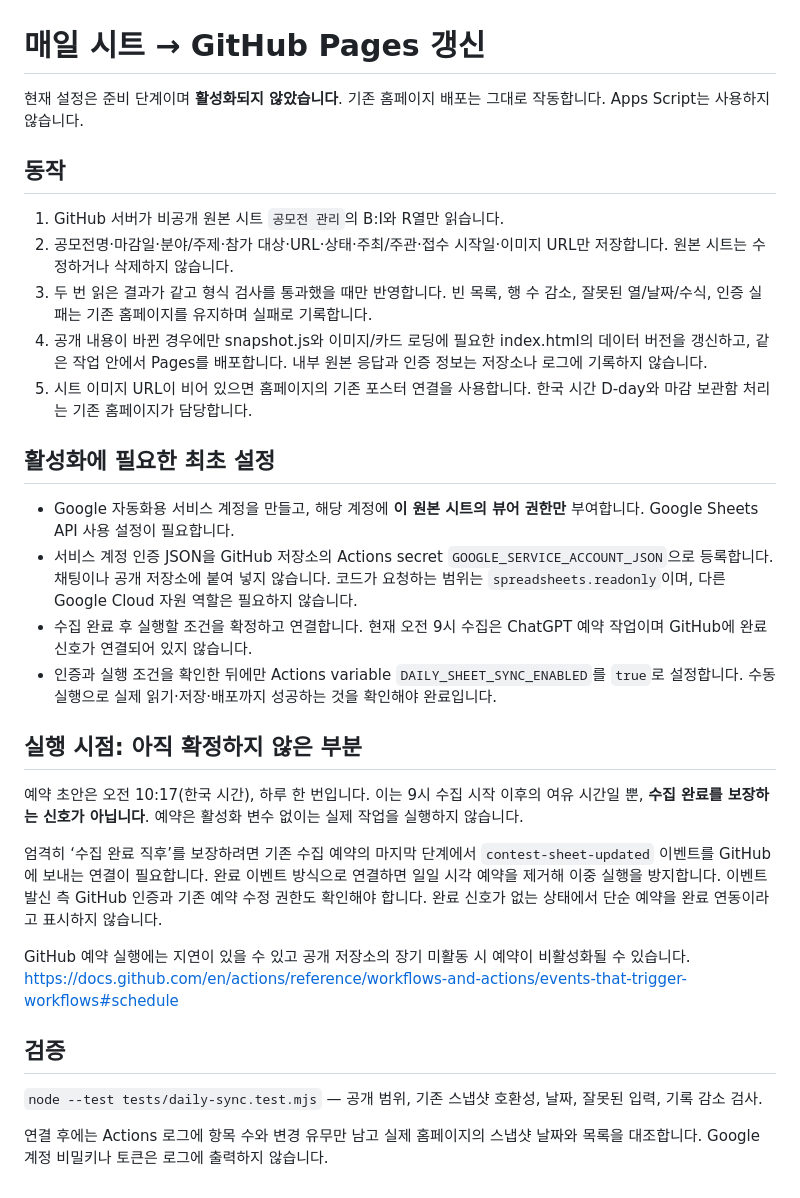
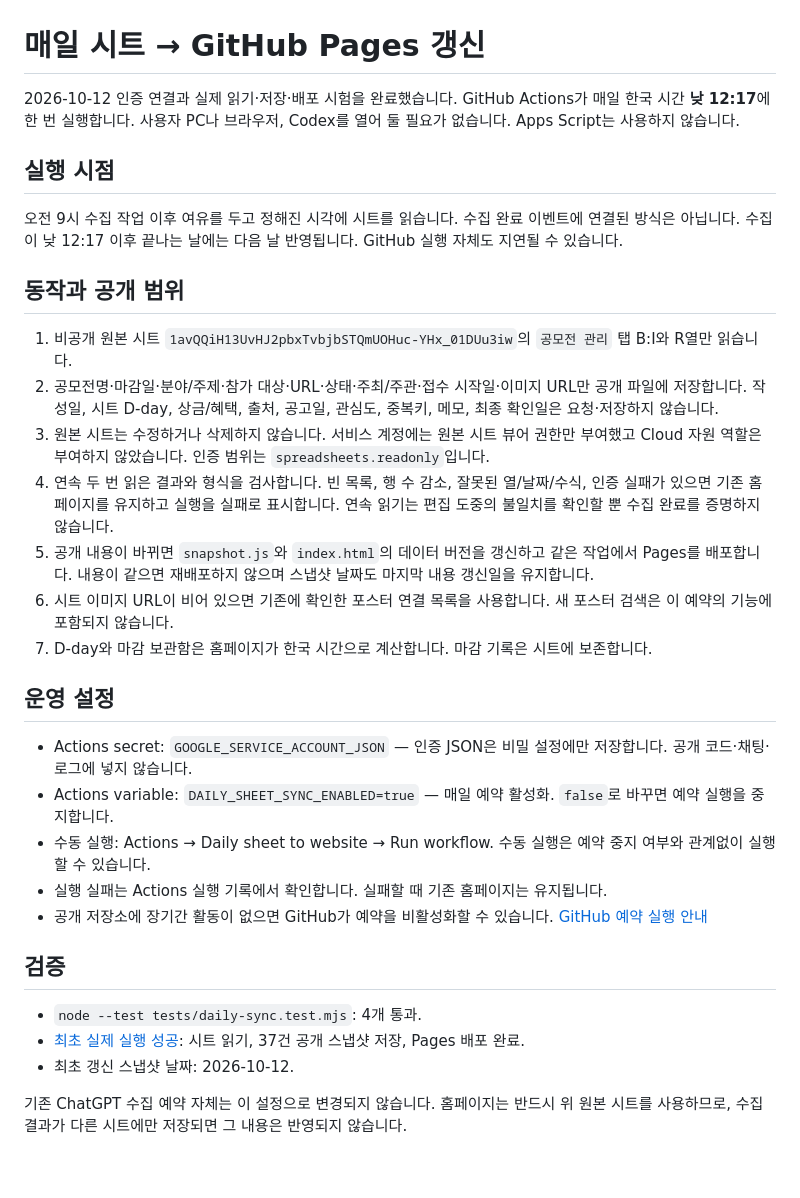
Before and after one commit to kshmiracle-korea/growing-dot-contests, a Markdown page: DAILY-SYNC.md, the part around the change. Rendered like a GitHub page.

Commit message:
Document active daily publication and verified deployment
Updated the daily sync process for GitHub Pages, detailing the execution timing, operational settings, and verification steps. Clarified the requirements for activating the sync and the handling of data from the source sheet.

```diff
--- a/DAILY-SYNC.md
+++ b/DAILY-SYNC.md
@@ -1,32 +1,33 @@
 # 매일 시트 → GitHub Pages 갱신
 
-현재 설정은 준비 단계이며 **활성화되지 않았습니다**. 기존 홈페이지 배포는 그대로 작동합니다. Apps Script는 사용하지 않습니다.
+2026-10-12 인증 연결과 실제 읽기·저장·배포 시험을 완료했습니다. GitHub Actions가 매일 한국 시간 **낮 12:17**에 한 번 실행합니다. 사용자 PC나 브라우저, Codex를 열어 둘 필요가 없습니다. Apps Script는 사용하지 않습니다.
 
-## 동작
+## 실행 시점
 
-1. GitHub 서버가 비공개 원본 시트 `공모전 관리`의 B:I와 R열만 읽습니다.
-2. 공모전명·마감일·분야/주제·참가 대상·URL·상태·주최/주관·접수 시작일·이미지 URL만 저장합니다. 원본 시트는 수정하거나 삭제하지 않습니다.
-3. 두 번 읽은 결과가 같고 형식 검사를 통과했을 때만 반영합니다. 빈 목록, 행 수 감소, 잘못된 열/날짜/수식, 인증 실패는 기존 홈페이지를 유지하며 실패로 기록합니다.
-4. 공개 내용이 바뀐 경우에만 snapshot.js와 이미지/카드 로딩에 필요한 index.html의 데이터 버전을 갱신하고, 같은 작업 안에서 Pages를 배포합니다. 내부 원본 응답과 인증 정보는 저장소나 로그에 기록하지 않습니다.
-5. 시트 이미지 URL이 비어 있으면 홈페이지의 기존 포스터 연결을 사용합니다. 한국 시간 D-day와 마감 보관함 처리는 기존 홈페이지가 담당합니다.
+오전 9시 수집 작업 이후 여유를 두고 정해진 시각에 시트를 읽습니다. 수집 완료 이벤트에 연결된 방식은 아닙니다. 수집이 낮 12:17 이후 끝나는 날에는 다음 날 반영됩니다. GitHub 실행 자체도 지연될 수 있습니다.
 
-## 활성화에 필요한 최초 설정
+## 동작과 공개 범위
 
-- Google 자동화용 서비스 계정을 만들고, 해당 계정에 **이 원본 시트의 뷰어 권한만** 부여합니다. Google Sheets API 사용 설정이 필요합니다.
-- 서비스 계정 인증 JSON을 GitHub 저장소의 Actions secret `GOOGLE_SERVICE_ACCOUNT_JSON`으로 등록합니다. 채팅이나 공개 저장소에 붙여 넣지 않습니다. 코드가 요청하는 범위는 `spreadsheets.readonly`이며, 다른 Google Cloud 자원 역할은 필요하지 않습니다.
-- 수집 완료 후 실행할 조건을 확정하고 연결합니다. 현재 오전 9시 수집은 ChatGPT 예약 작업이며 GitHub에 완료 신호가 연결되어 있지 않습니다.
-- 인증과 실행 조건을 확인한 뒤에만 Actions variable `DAILY_SHEET_SYNC_ENABLED`를 `true`로 설정합니다. 수동 실행으로 실제 읽기·저장·배포까지 성공하는 것을 확인해야 완료입니다.
+1. 비공개 원본 시트 `1avQQiH13UvHJ2pbxTvbjbSTQmUOHuc-YHx_01DUu3iw`의 `공모전 관리` 탭 B:I와 R열만 읽습니다.
+2. 공모전명·마감일·분야/주제·참가 대상·URL·상태·주최/주관·접수 시작일·이미지 URL만 공개 파일에 저장합니다. 작성일, 시트 D-day, 상금/혜택, 출처, 공고일, 관심도, 중복키, 메모, 최종 확인일은 요청·저장하지 않습니다.
+3. 원본 시트는 수정하거나 삭제하지 않습니다. 서비스 계정에는 원본 시트 뷰어 권한만 부여했고 Cloud 자원 역할은 부여하지 않았습니다. 인증 범위는 `spreadsheets.readonly`입니다.
+4. 연속 두 번 읽은 결과와 형식을 검사합니다. 빈 목록, 행 수 감소, 잘못된 열/날짜/수식, 인증 실패가 있으면 기존 홈페이지를 유지하고 실행을 실패로 표시합니다. 연속 읽기는 편집 도중의 불일치를 확인할 뿐 수집 완료를 증명하지 않습니다.
+5. 공개 내용이 바뀌면 `snapshot.js`와 `index.html`의 데이터 버전을 갱신하고 같은 작업에서 Pages를 배포합니다. 내용이 같으면 재배포하지 않으며 스냅샷 날짜도 마지막 내용 갱신일을 유지합니다.
+6. 시트 이미지 URL이 비어 있으면 기존에 확인한 포스터 연결 목록을 사용합니다. 새 포스터 검색은 이 예약의 기능에 포함되지 않습니다.
+7. D-day와 마감 보관함은 홈페이지가 한국 시간으로 계산합니다. 마감 기록은 시트에 보존합니다.
 
-## 실행 시점: 아직 확정하지 않은 부분
+## 운영 설정
 
-예약 초안은 오전 10:17(한국 시간), 하루 한 번입니다. 이는 9시 수집 시작 이후의 여유 시간일 뿐, **수집 완료를 보장하는 신호가 아닙니다**. 예약은 활성화 변수 없이는 실제 작업을 실행하지 않습니다.
-
-엄격히 ‘수집 완료 직후’를 보장하려면 기존 수집 예약의 마지막 단계에서 `contest-sheet-updated` 이벤트를 GitHub에 보내는 연결이 필요합니다. 완료 이벤트 방식으로 연결하면 일일 시각 예약을 제거해 이중 실행을 방지합니다. 이벤트 발신 측 GitHub 인증과 기존 예약 수정 권한도 확인해야 합니다. 완료 신호가 없는 상태에서 단순 예약을 완료 연동이라고 표시하지 않습니다.
-
-GitHub 예약 실행에는 지연이 있을 수 있고 공개 저장소의 장기 미활동 시 예약이 비활성화될 수 있습니다. https://docs.github.com/en/actions/reference/workflows-and-actions/events-that-trigger-workflows#schedule
+- Actions secret: `GOOGLE_SERVICE_ACCOUNT_JSON` — 인증 JSON은 비밀 설정에만 저장합니다. 공개 코드·채팅·로그에 넣지 않습니다.
+- Actions variable: `DAILY_SHEET_SYNC_ENABLED=true` — 매일 예약 활성화. `false`로 바꾸면 예약 실행을 중지합니다.
+- 수동 실행: Actions → Daily sheet to website → Run workflow. 수동 실행은 예약 중지 여부와 관계없이 실행할 수 있습니다.
+- 실행 실패는 Actions 실행 기록에서 확인합니다. 실패할 때 기존 홈페이지는 유지됩니다.
+- 공개 저장소에 장기간 활동이 없으면 GitHub가 예약을 비활성화할 수 있습니다. [GitHub 예약 실행 안내](https://docs.github.com/en/actions/reference/workflows-and-actions/events-that-trigger-workflows#schedule)
 
 ## 검증
 
-`node --test tests/daily-sync.test.mjs` — 공개 범위, 기존 스냅샷 호환성, 날짜, 잘못된 입력, 기록 감소 검사.
+- `node --test tests/daily-sync.test.mjs`: 4개 통과.
+- [최초 실제 실행 성공](https://github.com/kshmiracle-korea/growing-dot-contests/actions/runs/38156405621): 시트 읽기, 37건 공개 스냅샷 저장, Pages 배포 완료.
+- 최초 갱신 스냅샷 날짜: 2026-10-12.
 
-연결 후에는 Actions 로그에 항목 수와 변경 유무만 남고 실제 홈페이지의 스냅샷 날짜와 목록을 대조합니다. Google 계정 비밀키나 토큰은 로그에 출력하지 않습니다.
+기존 ChatGPT 수집 예약 자체는 이 설정으로 변경되지 않습니다. 홈페이지는 반드시 위 원본 시트를 사용하므로, 수집 결과가 다른 시트에만 저장되면 그 내용은 반영되지 않습니다.
```
